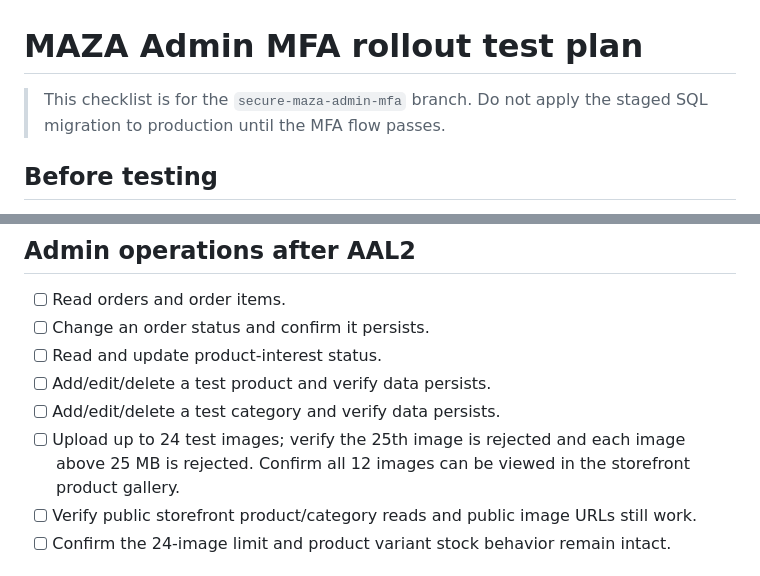
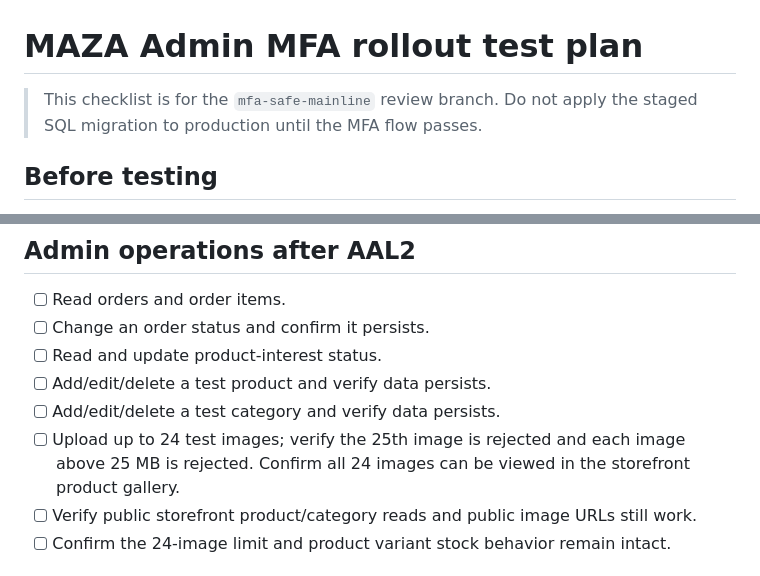
Before and after one commit to Maza-Store026/MAZA-STORE, a Markdown page: docs/MAZA_ADMIN_MFA_TEST_PLAN.md, 2 parts joined by grey strips. Drawn GitHub-style.

Commit message:
Correct MFA test plan branch and gallery limit

```diff
--- a/docs/MAZA_ADMIN_MFA_TEST_PLAN.md
+++ b/docs/MAZA_ADMIN_MFA_TEST_PLAN.md
@@ -1,6 +1,6 @@
 # MAZA Admin MFA rollout test plan
 
-> This checklist is for the `secure-maza-admin-mfa` branch. Do not apply the staged SQL migration to production until the MFA flow passes.
+> This checklist is for the `mfa-safe-mainline` review branch. Do not apply the staged SQL migration to production until the MFA flow passes.
 
 ## Before testing
 - Use the intended administrator account only.
@@ -31,7 +31,7 @@
 - [ ] Read and update product-interest status.
 - [ ] Add/edit/delete a test product and verify data persists.
 - [ ] Add/edit/delete a test category and verify data persists.
-- [ ] Upload up to 24 test images; verify the 25th image is rejected and each image above 25 MB is rejected. Confirm all 12 images can be viewed in the storefront product gallery.
+- [ ] Upload up to 24 test images; verify the 25th image is rejected and each image above 25 MB is rejected. Confirm all 24 images can be viewed in the storefront product gallery.
 - [ ] Verify public storefront product/category reads and public image URLs still work.
 - [ ] Confirm the 24-image limit and product variant stock behavior remain intact.
 
```
